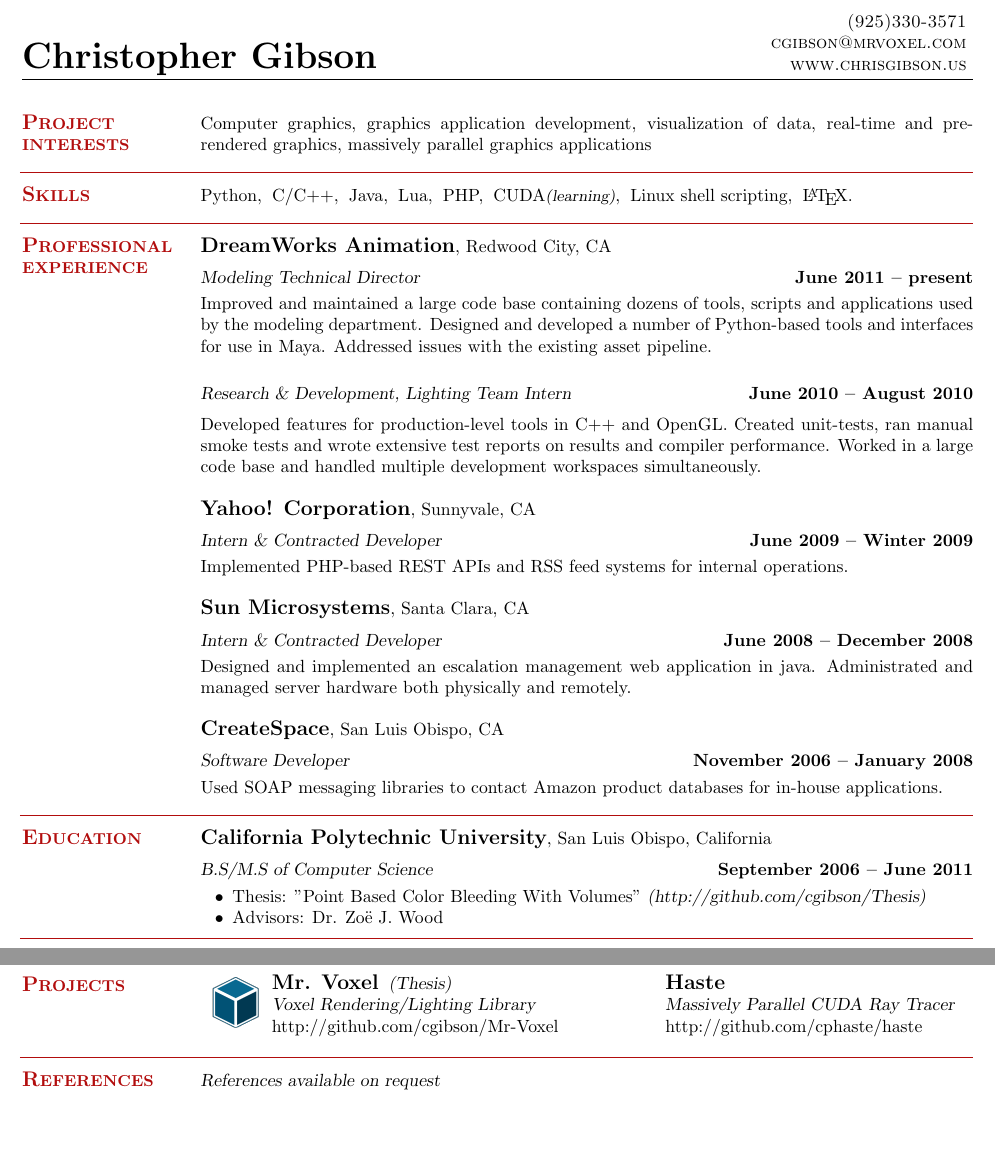
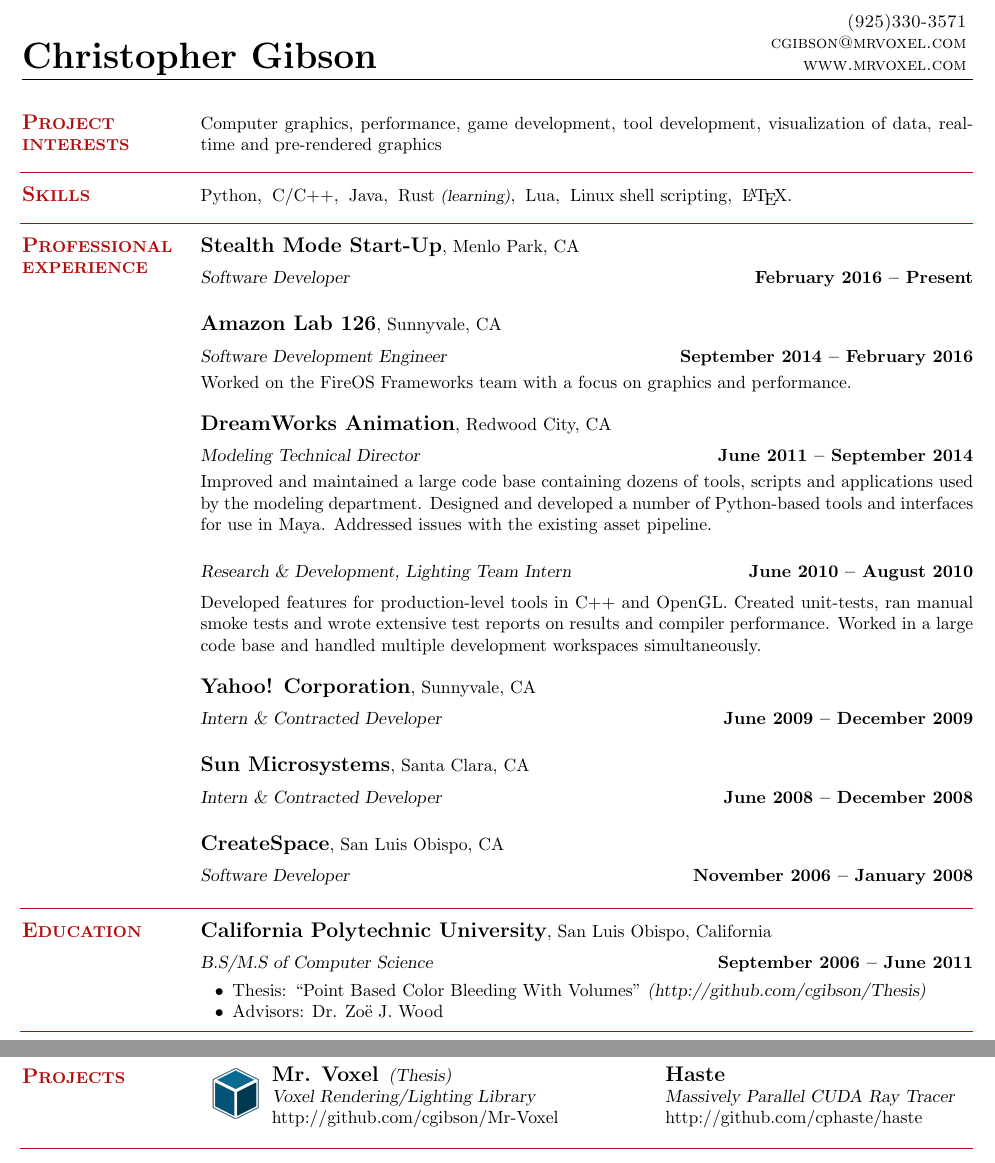
Before and after one commit to cgibson/Resume, a LaTeX CV (resume.tex): two parts of the page, joined at a grey line, cut so that both start at the same text, the shorter picture padded with empty space. Compiled offline with pdfLaTeX.

Commit message:
updated position

```diff
--- a/resume.tex
+++ b/resume.tex
@@ -15,7 +15,7 @@
 	\sc
     \hfill (925)330-3571                  \vspace{0mm}\\\vspace{0mm}%
     \hfill cgibson@mrvoxel.com            \vspace{0mm}\\\vspace{0mm}%
-    \hfill www.chrisgibson.us             \vspace{0mm}\\\vspace{-10mm}%
+    \hfill www.mrvoxel.com                \vspace{0mm}\\\vspace{-10mm}%
 }
 
 \begin{resume}
@@ -26,7 +26,7 @@
     % Interests
     \section{\mysidestyle \textbf{\large{P}\small{ROJECT\\INTERESTS}}}
 
-	Computer graphics, graphics application development, visualization of data, real-time and pre-rendered graphics, massively parallel graphics applications
+	Computer graphics, performance, game development, tool development, visualization of data, real-time and pre-rendered graphics
 
 \sectionline
 
@@ -34,7 +34,7 @@
     % Computer Skills
     \section{\mysidestyle \textbf{\large{S}\small{KILLS}}}
 
-    Python,\hspace{2mm}C/C++,\hspace{2mm}Java,\hspace{2mm}Lua,\hspace{2mm}PHP,\hspace{2mm}CUDA\textsl{\small(learning)},\hspace{2mm}Linux shell scripting,\hspace{2mm}\LaTeX.
+    Python,\hspace{2mm}C/C++,\hspace{2mm}Java,\hspace{2mm}Rust \textsl{\small(learning)},\hspace{2mm}Lua,\hspace{2mm}Linux shell scripting,\hspace{2mm}\LaTeX.
 
 
 \sectionline
@@ -43,9 +43,19 @@
     % Professional Experience
     \section{\mysidestyle \textbf{\large{P}\small{ROFESSIONAL\\EXPERIENCE}}}
 
+    % Start-Up
+    \textbf{\listing Stealth Mode Start-Up}, Menlo Park, CA \vspace{2mm}\\\vspace{1mm}%
+    \textsl{Software Developer} \hfill \textbf{February 2016 -- Present}
+
+
+    % Amazon Lab 126
+    \textbf{\listing Amazon Lab 126}, Sunnyvale, CA \vspace{2mm}\\\vspace{1mm}%
+    \textsl{Software Development Engineer} \hfill \textbf{September 2014 -- February 2016}\\
+    Worked on the FireOS Frameworks team with a focus on graphics and performance.
+
     % DreamWorks
     \textbf{\listing DreamWorks Animation}, Redwood City, CA \vspace{2mm}\\\vspace{1mm}%
-    \textsl{Modeling Technical Director} \hfill \textbf{June 2011 -- present}\\
+    \textsl{Modeling Technical Director} \hfill \textbf{June 2011 -- September 2014}\\
     Improved and maintained a large code base containing dozens of tools, scripts and applications used by the modeling department.
     Designed and developed a number of Python-based tools and interfaces for use in Maya.  Addressed issues with the existing asset pipeline. \vspace{1mm}
 
@@ -56,19 +66,15 @@
 
     % Yahoo Inc.
     \textbf{\listing Yahoo! Corporation}, Sunnyvale, CA \vspace{2mm}\\\vspace{1mm}%
-    \textsl{Intern \& Contracted Developer} \hfill \textbf{June 2009 -- Winter 2009}\\
-    Implemented PHP-based REST APIs and RSS feed systems for internal operations.
+    \textsl{Intern \& Contracted Developer} \hfill \textbf{June 2009 -- December 2009}
 
     % Sun Microsystems
     \textbf{\listing Sun Microsystems}, Santa Clara, CA \vspace{2mm}\\\vspace{1mm}%
-    \textsl{Intern \& Contracted Developer} \hfill \textbf{June 2008 -- December 2008}\\
-    Designed and implemented an escalation management web application in java.
-    Administrated and managed server hardware both physically and remotely.
+    \textsl{Intern \& Contracted Developer} \hfill \textbf{June 2008 -- December 2008}
 
     % CreateSpace
     \textbf{\listing CreateSpace}, San Luis Obispo, CA \vspace{2mm}\\\vspace{1mm}%
-    \textsl{Software Developer} \hfill \textbf{November 2006 -- January 2008}\\
-    Used SOAP messaging libraries to contact Amazon product databases for in-house applications.
+    \textsl{Software Developer} \hfill \textbf{November 2006 -- January 2008}
 
 
 \sectionline
@@ -80,7 +86,7 @@
     \textbf{\listing California Polytechnic University}, San Luis Obispo, California \vspace{2mm}\\\vspace{1mm}%
     \textsl{B.S/M.S of Computer Science} \hfill \textbf{ September 2006 -- June 2011}\vspace{-3mm}\\\vspace{-1mm}%
     \begin{list2}
-        \item Thesis: "Point Based Color Bleeding With Volumes" \textsl{(http://github.com/cgibson/Thesis)}
+        \item Thesis: ``Point Based Color Bleeding With Volumes'' \textsl{(http://github.com/cgibson/Thesis)}
         \item Advisors:  Dr. Zo\"{e} J. Wood
     \end{list2}\vspace{-1.5mm}
 
@@ -130,10 +136,5 @@
 \vspace{-1mm}
 \sectionline
 
-%______________________________________________________________________________________________________________________
-\section{\mysidestyle \textbf{\large{R}\small{EFERENCES}}}
-
-    \textsl{References available on request}
-
 \end{resume}
 \end{document}
```
Also changed, not shown: resume.pdf.
